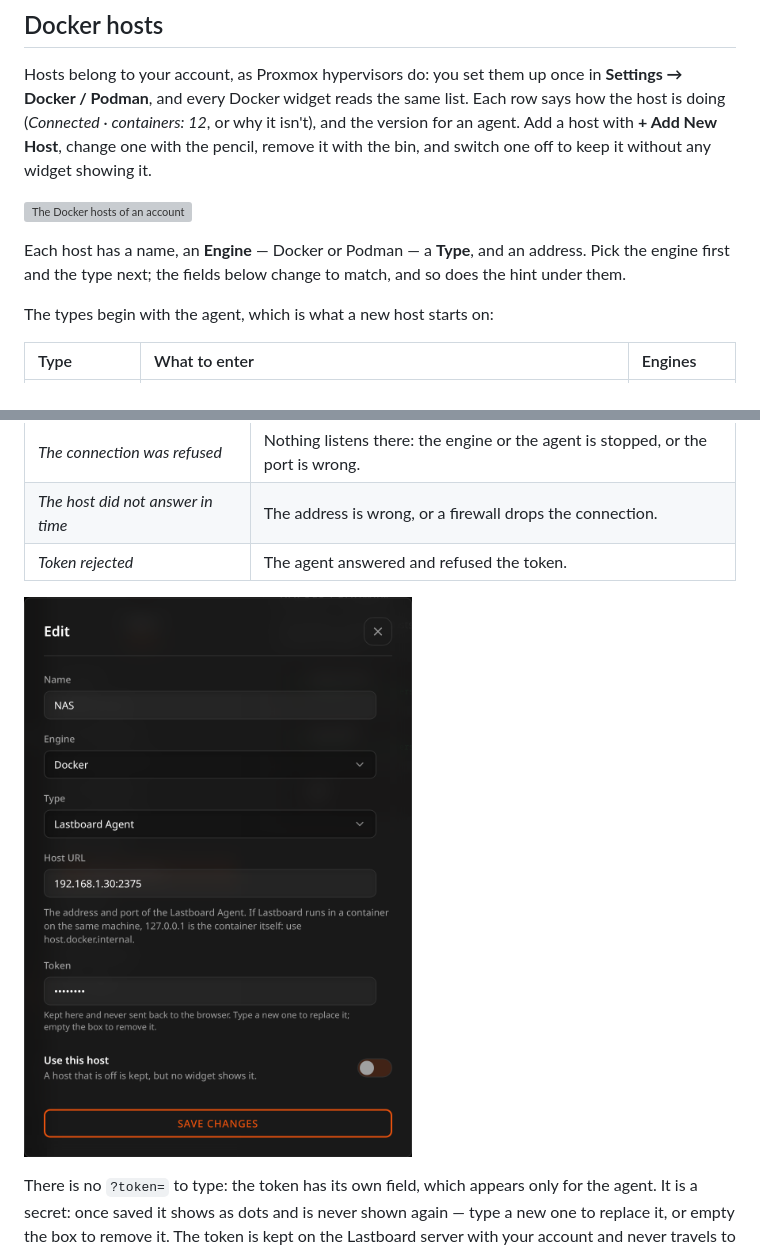
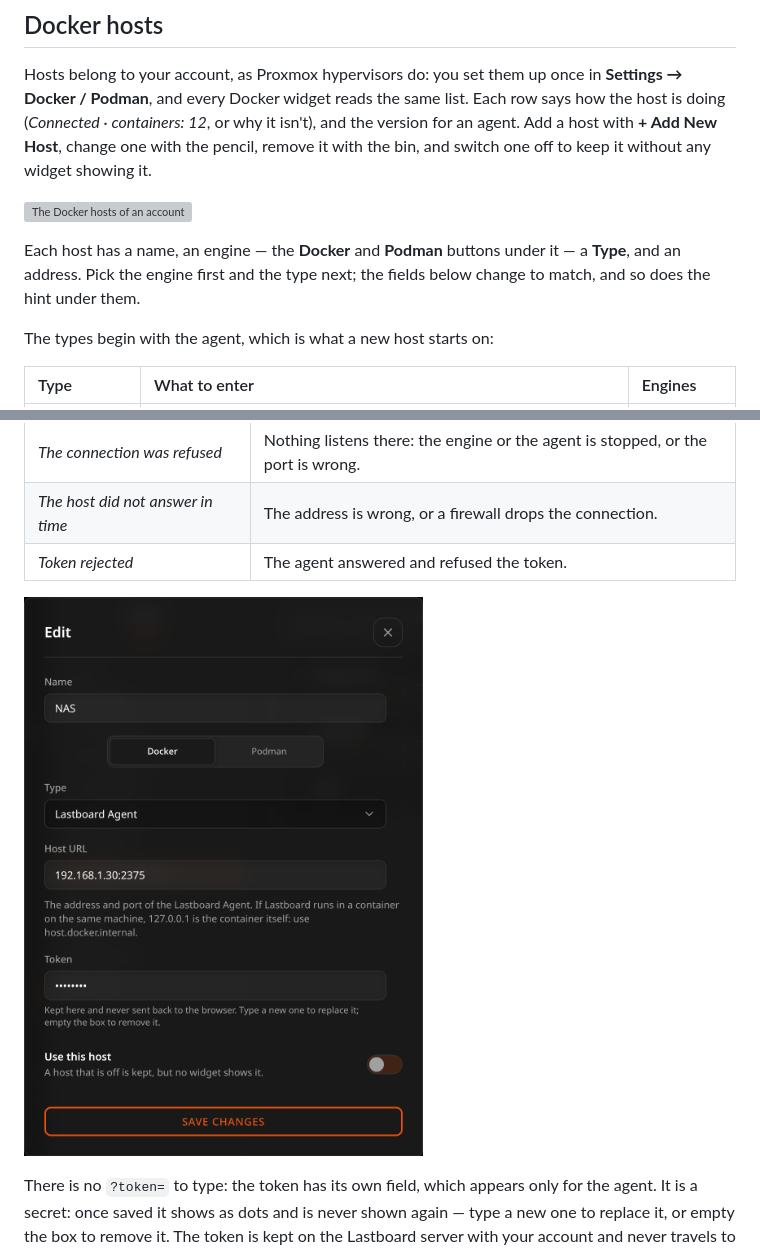
Before and after one commit to CodigoSH/Lastboard, a Markdown page: docs/docker/overview.md, 2 parts joined by grey strips. GitHub-like rendering; pictures changed too: docs/assets/w-p-docker-host.png; grey boxes are pictures that could not be loaded.

Commit message:
feat(docker): the engine of a host is two centered buttons, Docker and Podman, not a dropdown

```diff
--- a/docs/docker/overview.md
+++ b/docs/docker/overview.md
@@ -83,7 +83,7 @@ Hosts belong to your account, as Proxmox hypervisors do: you set them up once in
 
 ![The Docker hosts of an account](../assets/p-docker.png)
 
-Each host has a name, an **Engine** — Docker or Podman — a **Type**, and an address. Pick the engine first and the type next; the fields below change to match, and so does the hint under them.
+Each host has a name, an engine — the **Docker** and **Podman** buttons under it — a **Type**, and an address. Pick the engine first and the type next; the fields below change to match, and so does the hint under them.
 
 The types begin with the agent, which is what a new host starts on:
 
```
Also changed, not shown: 3 other files.
